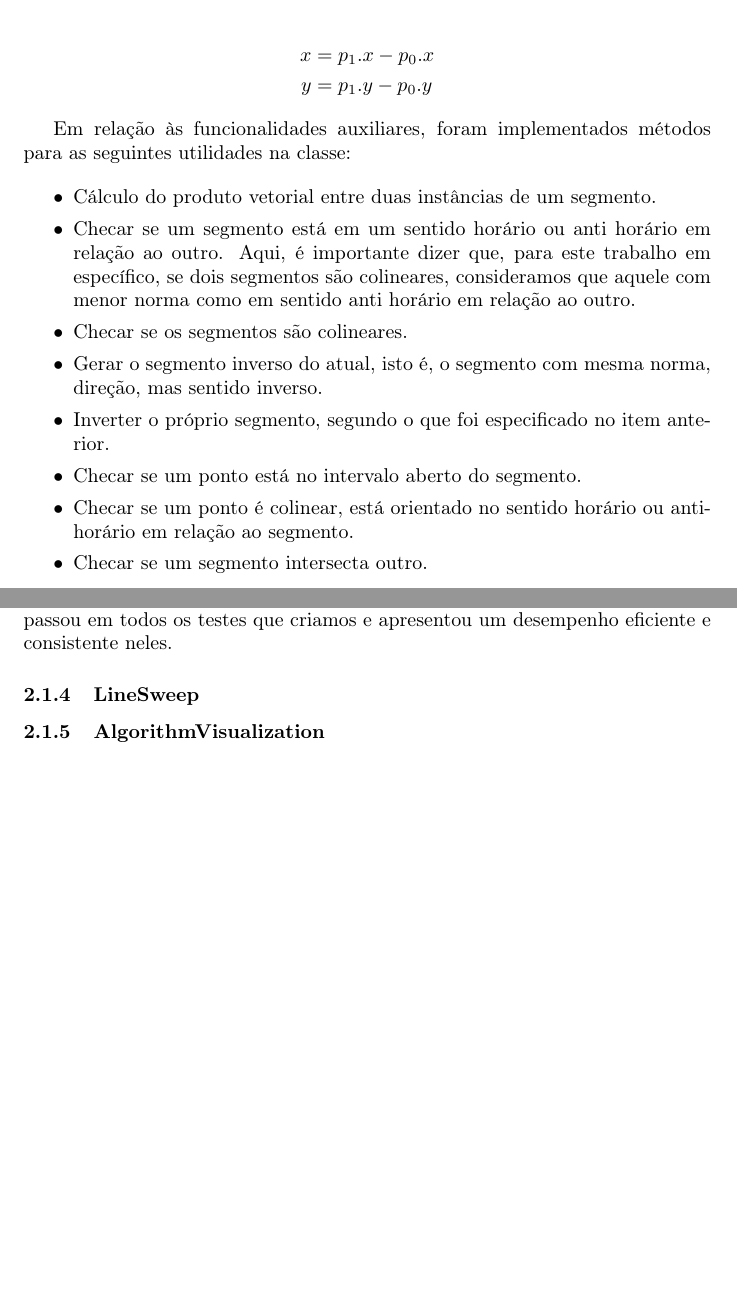
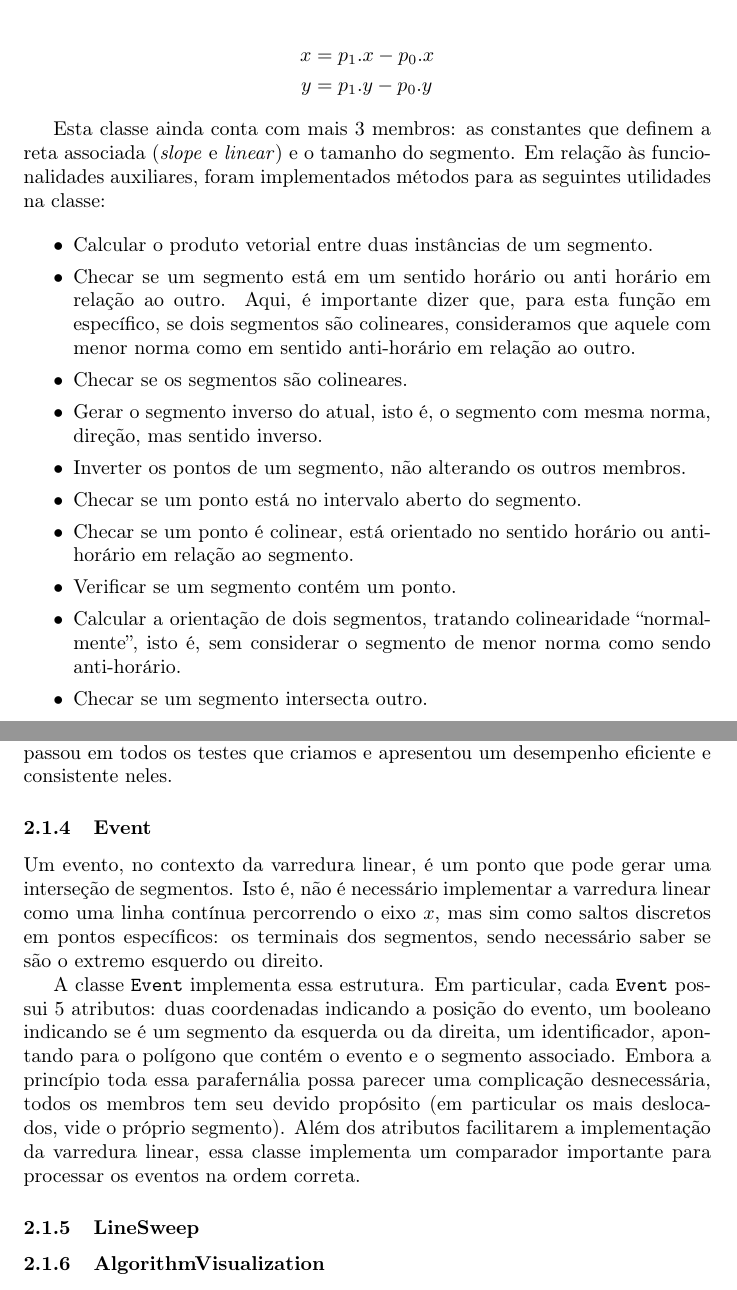
Before and after one commit to LuisFelipeRamos/TP1_Algoritmos2, a LaTeX document (docs/report/report.tex): two parts of pages 2 and 6 of 7, joined at a grey line, cut so that both start at the same text, the shorter picture padded with empty space. Compiled offline with pdfLaTeX.

Commit message:
doc: atualiza segmento e adiciona evento
+ Use "Linux" no lugar de "Ubuntu"

```diff
--- a/docs/report/report.tex
+++ b/docs/report/report.tex
@@ -75,16 +75,18 @@ Essa definição de pontos de início e fim é importante para definirmos o sent
 	y & = p_1.y - p_0.y
 \end{align*}
 
-Em relação às funcionalidades auxiliares, foram implementados métodos para as seguintes utilidades na classe:
+Esta classe ainda conta com mais 3 membros: as constantes que definem a reta associada (\textit{slope} e \textit{linear}) e o tamanho do segmento. Em relação às funcionalidades auxiliares, foram implementados métodos para as seguintes utilidades na classe:
 
 \begin{itemize}
-	\item Cálculo do produto vetorial entre duas instâncias de um segmento.
-	\item Checar se um segmento está em um sentido horário ou anti horário em relação ao outro. Aqui, é importante dizer que, para este trabalho em específico, se dois segmentos são colineares, consideramos que aquele com menor norma como em sentido anti horário em relação ao outro.
+	\item Calcular o produto vetorial entre duas instâncias de um segmento.
+	\item Checar se um segmento está em um sentido horário ou anti horário em relação ao outro. Aqui, é importante dizer que, para esta função em específico, se dois segmentos são colineares, consideramos que aquele com menor norma como em sentido anti-horário em relação ao outro.
 	\item Checar se os segmentos são colineares.
 	\item Gerar o segmento inverso do atual, isto é, o segmento com mesma norma, direção, mas sentido inverso.
-	\item Inverter o próprio segmento, segundo o que foi especificado no item anterior.
+	\item Inverter os pontos de um segmento, não alterando os outros membros.
 	\item Checar se um ponto está no intervalo aberto do segmento.
 	\item Checar se um ponto é colinear, está orientado no sentido horário ou anti-horário em relação ao segmento.
+	\item Verificar se um segmento contém um ponto.
+	\item Calcular a orientação de dois segmentos, tratando colinearidade ``normalmente'', isto é, sem considerar o segmento de menor norma como sendo anti-horário.
 	\item Checar se um segmento intersecta outro.
 \end{itemize}
 
@@ -149,6 +151,12 @@ De qualquer modo, podemos notar que eles seguem um padrão exatamente como esper
 
 Após essas análises concluímos então que a melhor opção para utilizarmos no trabalho prático seria o algoritmo da varredura de Graham, uma vez que ela passou em todos os testes que criamos e apresentou um desempenho eficiente e consistente neles.
 
+\subsubsection{Event}
+
+Um evento, no contexto da varredura linear, é um ponto que pode gerar uma interseção de segmentos. Isto é, não é necessário implementar a varredura linear como uma linha contínua percorrendo o eixo \( x \), mas sim como saltos discretos em pontos específicos: os terminais dos segmentos, sendo necessário saber se são o extremo esquerdo ou direito.
+
+A classe \texttt{Event} implementa essa estrutura. Em particular, cada \texttt{Event} possui 5 atributos: duas coordenadas indicando a posição do evento, um booleano indicando se é um segmento da esquerda ou da direita, um identificador, apontando para o polígono que contém o evento e o segmento associado. Embora a princípio toda essa parafernália possa parecer uma complicação desnecessária, todos os membros tem seu devido propósito (em particular os mais deslocados, vide o próprio segmento). Além dos atributos facilitarem a implementação da varredura linear, essa classe implementa um comparador importante para processar os eventos na ordem correta.
+
 \subsubsection{LineSweep}
 
 \subsubsection{AlgorithmVisualization}
```
Also changed, not shown: docs/report/report.tex (2 more changed lines).
